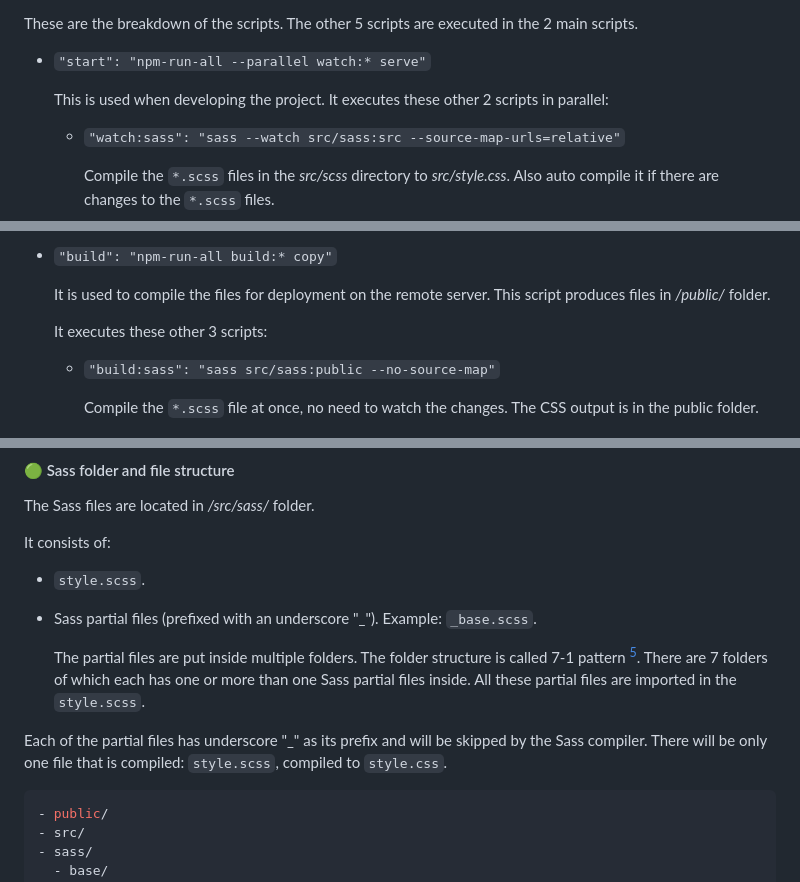
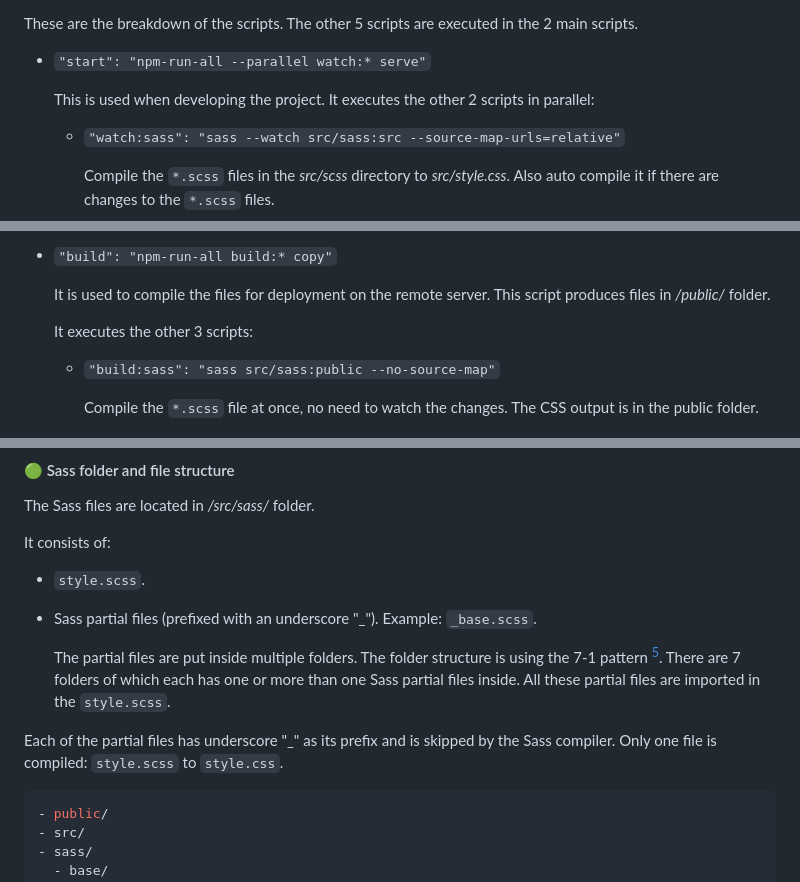
Before and after one commit to finkusuma-dev/fem-newbie-product-preview-card, a Markdown page: README.md, 3 parts joined by grey strips. GitHub-like rendering.

Commit message:
docs(readme): change

````diff
--- a/README.md
+++ b/README.md
@@ -162,7 +162,7 @@ These are the breakdown of the scripts. The other 5 scripts are executed in the
 
 - `"start": "npm-run-all --parallel watch:* serve"`
 
-  This is used when developing the project. It executes these other 2 scripts in parallel:
+  This is used when developing the project. It executes the other 2 scripts in parallel:
 
   - `"watch:sass": "sass --watch src/sass:src --source-map-urls=relative"`
 
@@ -178,7 +178,7 @@ These are the breakdown of the scripts. The other 5 scripts are executed in the
 
   It is used to compile the files for deployment on the remote server. This script produces files in _/public/_ folder.
 
-  It executes these other 3 scripts:
+  It executes the other 3 scripts:
 
   - `"build:sass": "sass src/sass:public --no-source-map"`
 
@@ -204,9 +204,9 @@ It consists of:
 - `style.scss`.
 - Sass partial files (prefixed with an underscore "\_"). Example: `_base.scss`.
 
-  The partial files are put inside multiple folders. The folder structure is called 7-1 pattern [^4]. There are 7 folders of which each has one or more than one Sass partial files inside. All these partial files are imported in the `style.scss`.
+  The partial files are put inside multiple folders. The folder structure is using the 7-1 pattern [^4]. There are 7 folders of which each has one or more than one Sass partial files inside. All these partial files are imported in the `style.scss`.
 
-Each of the partial files has underscore "\_" as its prefix and will be skipped by the Sass compiler. There will be only one file that is compiled: `style.scss`, compiled to `style.css`.
+Each of the partial files has underscore "\_" as its prefix and is skipped by the Sass compiler. Only one file is compiled: `style.scss` to `style.css`.
 
 ```YAML
 - public/
````
